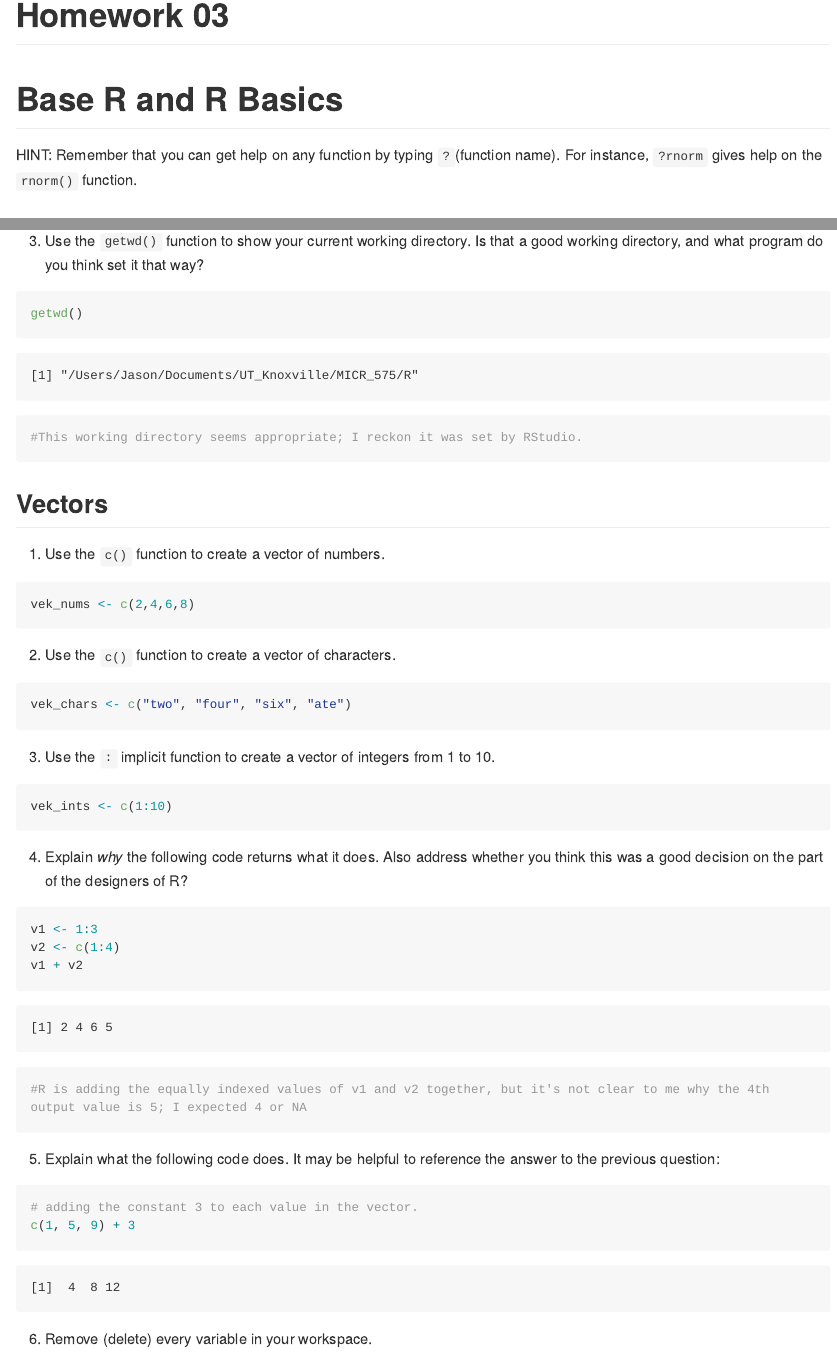
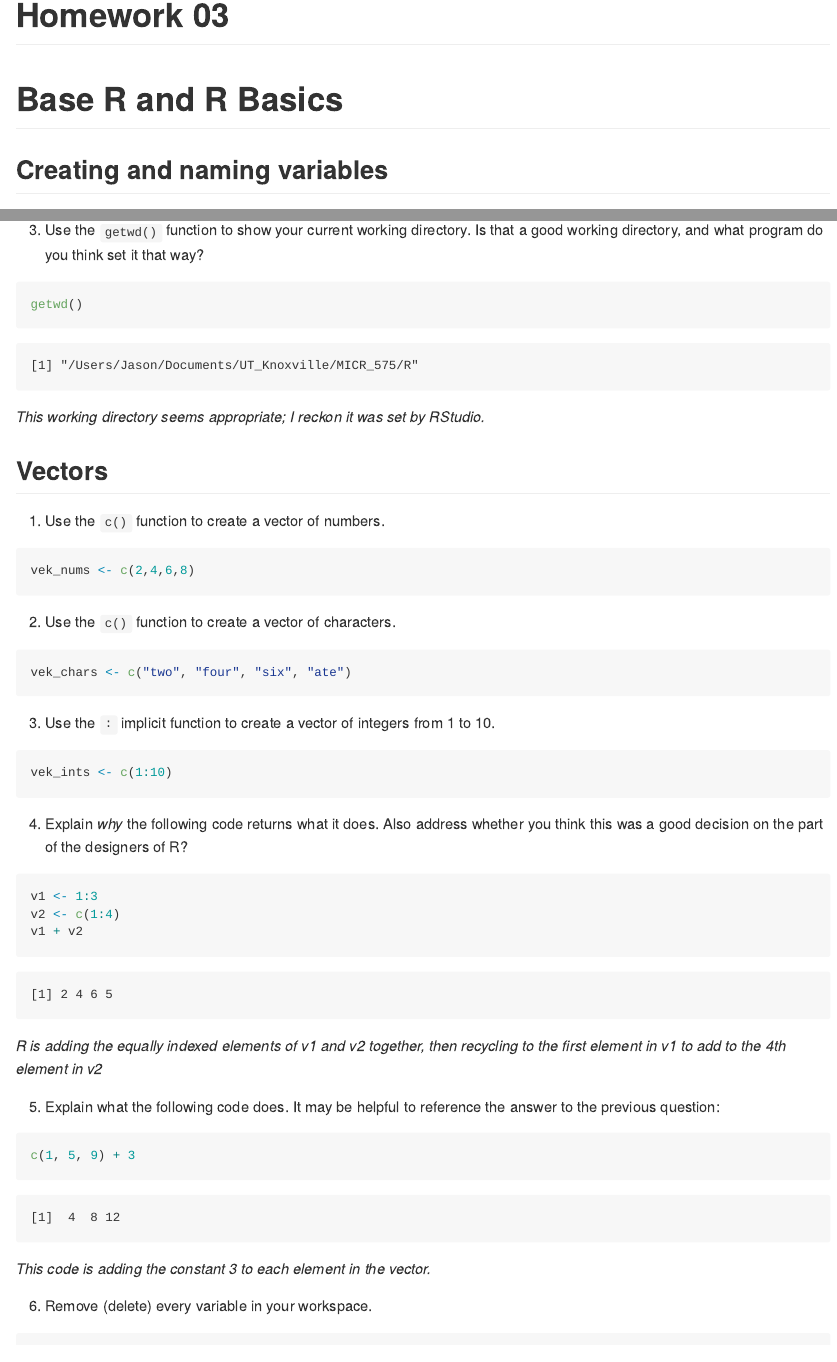
Before and after one commit to jlolavesen/MICR_575_2023, a Quarto document (hmk_03_JLO.qmd): the page in a window 1100 px wide, from its top, and a second part further down, joined at a grey line. The pictures show the output file hmk_03_JLO.md that the author committed with the source, drawn offline in the style of GitHub; long lines of code are wrapped.

Commit message:
Add HW 3

````diff
--- a/hmk_03_JLO.qmd
+++ b/hmk_03_JLO.qmd
@@ -5,8 +5,6 @@ editor: visual
 ---
 
 # Base R and R Basics
-
-HINT: Remember that you can get help on any function by typing `?`(function name). For instance, `?rnorm` gives help on the `rnorm()` function.
 
 ## Creating and naming variables
 
@@ -26,9 +24,8 @@ x*pi
 
 ```{r}
 getwd()
-
-#This working directory seems appropriate; I reckon it was set by RStudio.
 ```
+*This working directory seems appropriate; I reckon it was set by RStudio.*
 
 ## Vectors
 
@@ -56,16 +53,16 @@ vek_ints <- c(1:10)
 v1 <- 1:3
 v2 <- c(1:4)
 v1 + v2
+```
 
-#R is adding the equally indexed values of v1 and v2 together, but it's not clear to me why the 4th output value is 5; I expected 4 or NA
-```
+*R is adding the equally indexed elements of v1 and v2 together, then recycling to the first element in v1 to add to the 4th element in v2*
 
 5.  Explain what the following code does. It may be helpful to reference the answer to the previous question:
 
 ```{r}
-# adding the constant 3 to each value in the vector.
 c(1, 5, 9) + 3
 ```
+*This code is adding the constant 3 to each element  in the vector.*
 
 6.  Remove (delete) every variable in your workspace.
 
````
Also changed, not shown: hmk_03_JLO.md.
